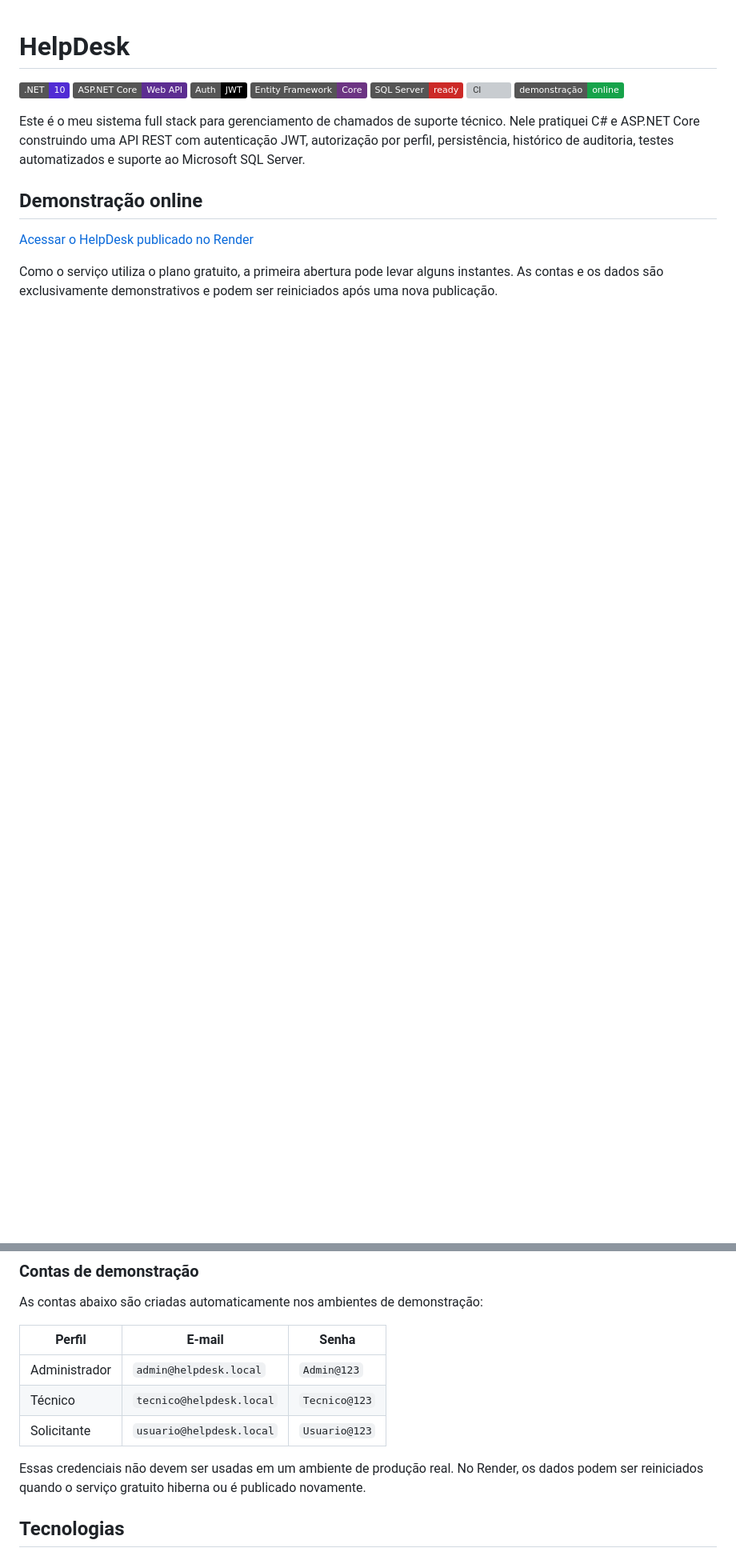
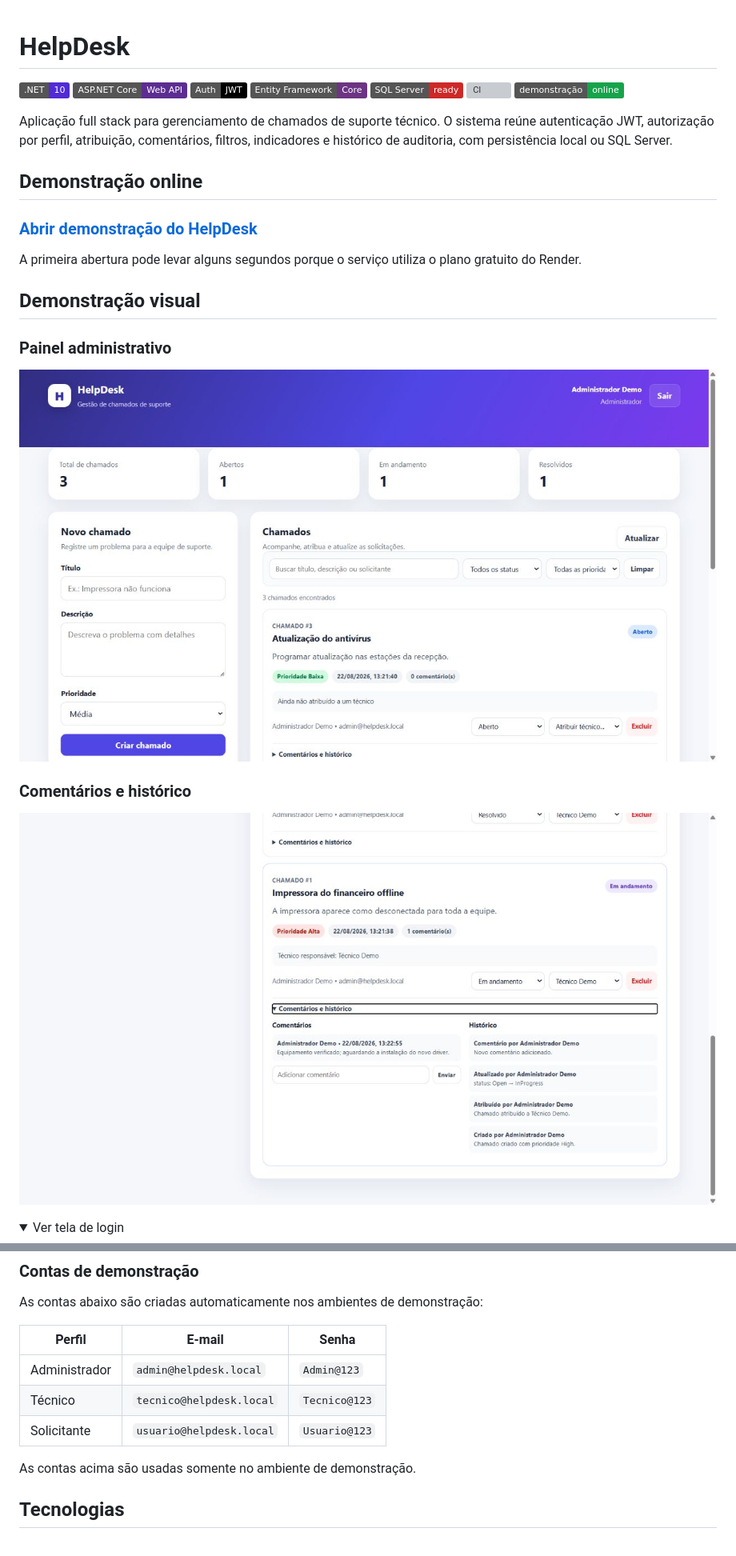
Before and after one commit to SamuelMonsalvesMoreira/HelpDesk, a Markdown page: README.md, 2 parts joined by grey strips. Shown at 80% size. GitHub-like rendering; pictures changed too: docs/screenshots/dashboard.png (added), docs/screenshots/history.png (added); folded sections open; badges without logos; blank space fills up the shorter version; grey boxes are pictures that could not be loaded.

Commit message:
Corrigir imagens e apresentação do README
Atualiza as capturas reais da aplicação e garante a renderização correta no README.

```diff
--- a/README.md
+++ b/README.md
@@ -8,10 +8,24 @@
 [![CI](https://github.com/SamuelMonsalvesMoreira/HelpDesk/actions/workflows/ci.yml/badge.svg)](https://github.com/SamuelMonsalvesMoreira/HelpDesk/actions/workflows/ci.yml)
 [![Demonstração online](https://img.shields.io/badge/demonstração-online-16a34a)](https://helpdesk-samuel.onrender.com/)
 
-Este é o meu sistema full stack para gerenciamento de chamados de suporte técnico. Nele pratiquei C# e ASP.NET Core construindo uma API REST com autenticação JWT, autorização por perfil, persistência, histórico de auditoria, testes automatizados e suporte ao Microsoft SQL Server.
+Aplicação full stack para gerenciamento de chamados de suporte técnico. O sistema reúne autenticação JWT, autorização por perfil, atribuição, comentários, filtros, indicadores e histórico de auditoria, com persistência local ou SQL Server.
 
 ## Demonstração online
 
-[Acessar o HelpDesk publicado no Render](https://helpdesk-samuel.onrender.com/)
+### [Abrir demonstração do HelpDesk](https://helpdesk-samuel.onrender.com/)
 
-Como o serviço utiliza o plano gratuito, a primeira abertura pode levar alguns instantes. As contas e os dados são exclusivamente demonstrativos e podem ser reiniciados após uma nova publicação.
+A primeira abertura pode levar alguns segundos porque o serviço utiliza o plano gratuito do Render.
+
+## Demonstração visual
+
+### Painel administrativo
+
+![Painel do HelpDesk com indicadores e chamados](docs/screenshots/dashboard.png)
+
+### Comentários e histórico
+
+![Chamado com responsável, comentário e histórico](docs/screenshots/history.png)
+
+<details>
+<summary>Ver tela de login</summary>
+
@@ -55,7 +83,7 @@ As contas abaixo são criadas automaticamente nos ambientes de demonstração:
 | Técnico | `tecnico@helpdesk.local` | `Tecnico@123` |
 | Solicitante | `usuario@helpdesk.local` | `Usuario@123` |
 
-Essas credenciais não devem ser usadas em um ambiente de produção real. No Render, os dados podem ser reiniciados quando o serviço gratuito hiberna ou é publicado novamente.
+As contas acima são usadas somente no ambiente de demonstração.
 
 ## Tecnologias
 
```
Also changed, not shown: other parts of README.md (+14 -0 lines), docs/screenshots/login.png (added).
